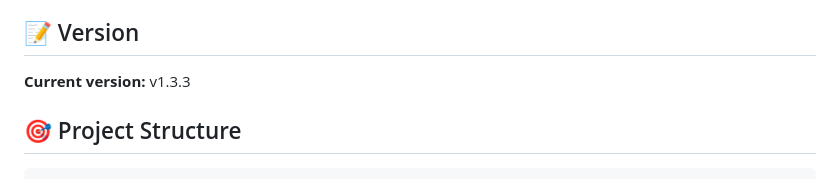
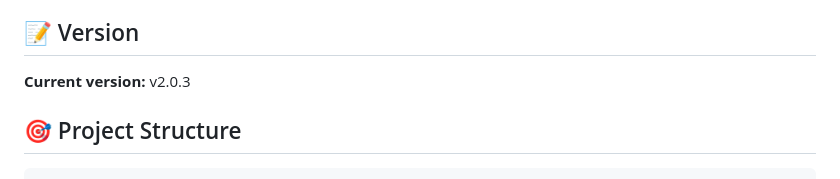
Before and after one commit to jethome-iot/jrescue-app, a Markdown page: README.md, the part around the change. Drawn GitHub-style.

Commit message:
README: current version v2.0.3

```diff
--- a/README.md
+++ b/README.md
@@ -354,7 +354,7 @@ For issues and questions:
 
 ## 📝 Version
 
-**Current version:** v1.3.3
+**Current version:** v2.0.3
 
 ## 🎯 Project Structure
 
```
